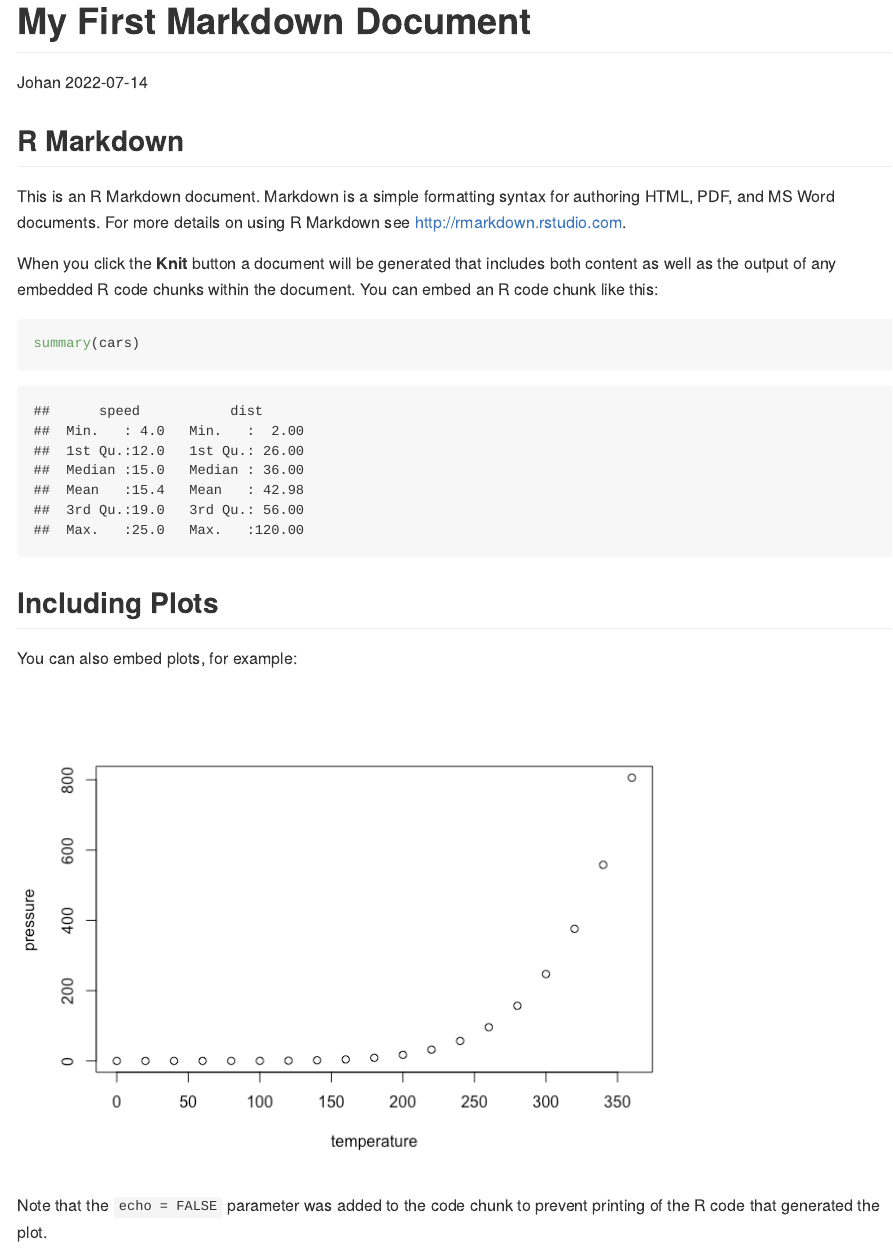
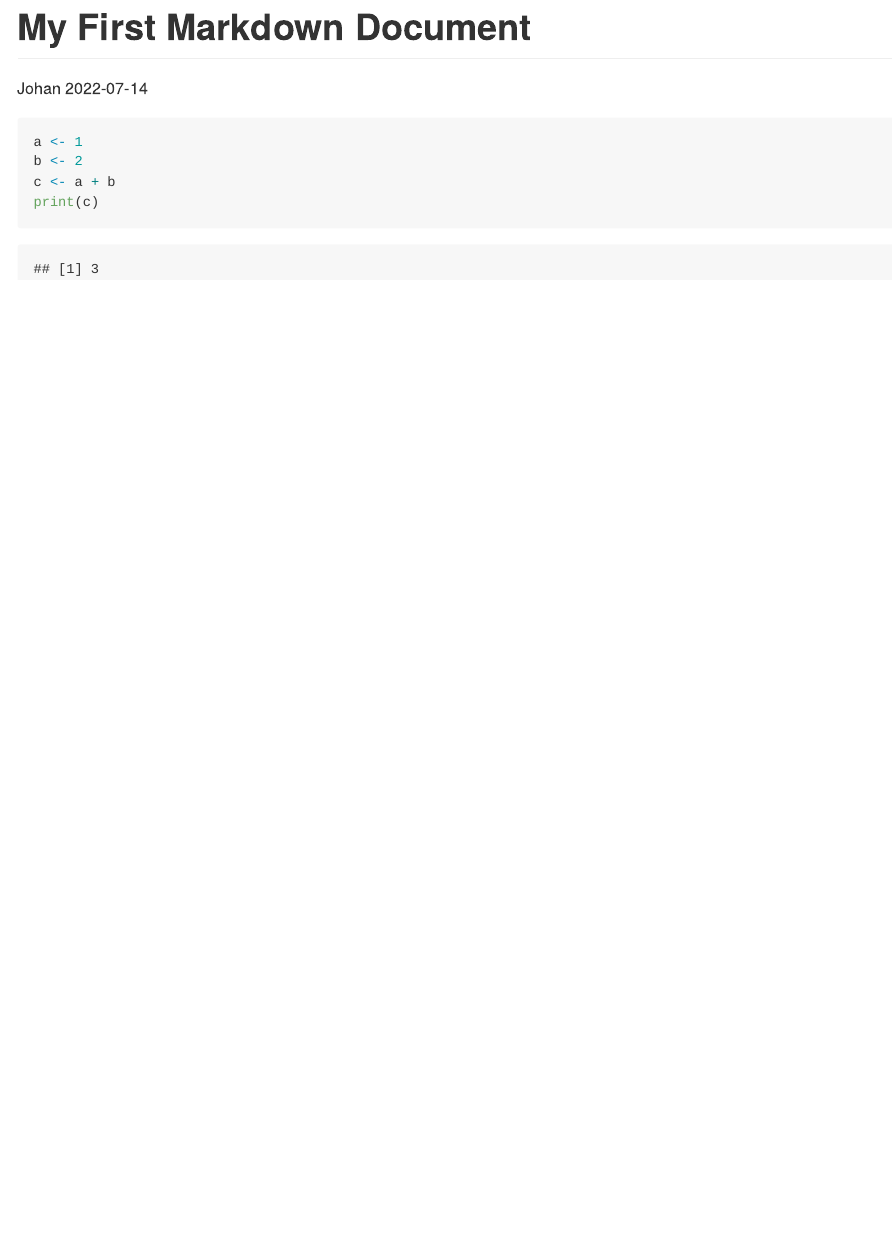
Before and after one commit to johol355/myrepo, an R Markdown document (first_markdown.Rmd): the page in a window 1100 px wide, from its top. The pictures show the output file first_markdown.md that the author committed with the source, drawn offline in the style of GitHub.

Commit message:
first code in markdown

````diff
--- a/first_markdown.Rmd
+++ b/first_markdown.Rmd
@@ -9,22 +9,9 @@ output: github_document
 knitr::opts_chunk$set(echo = TRUE)
 ```
 
-## R Markdown
-
-This is an R Markdown document. Markdown is a simple formatting syntax for authoring HTML, PDF, and MS Word documents. For more details on using R Markdown see <http://rmarkdown.rstudio.com>.
-
-When you click the **Knit** button a document will be generated that includes both content as well as the output of any embedded R code chunks within the document. You can embed an R code chunk like this:
-
-```{r cars}
-summary(cars)
+```{r, eval=TRUE}
+a <- 1
+b <- 2
+c <- a + b
+print(c)
 ```
-
-## Including Plots
-
-You can also embed plots, for example:
-
-```{r pressure, echo=FALSE}
-plot(pressure)
-```
-
-Note that the `echo = FALSE` parameter was added to the code chunk to prevent printing of the R code that generated the plot.
````
Also changed, not shown: first_markdown.md.
